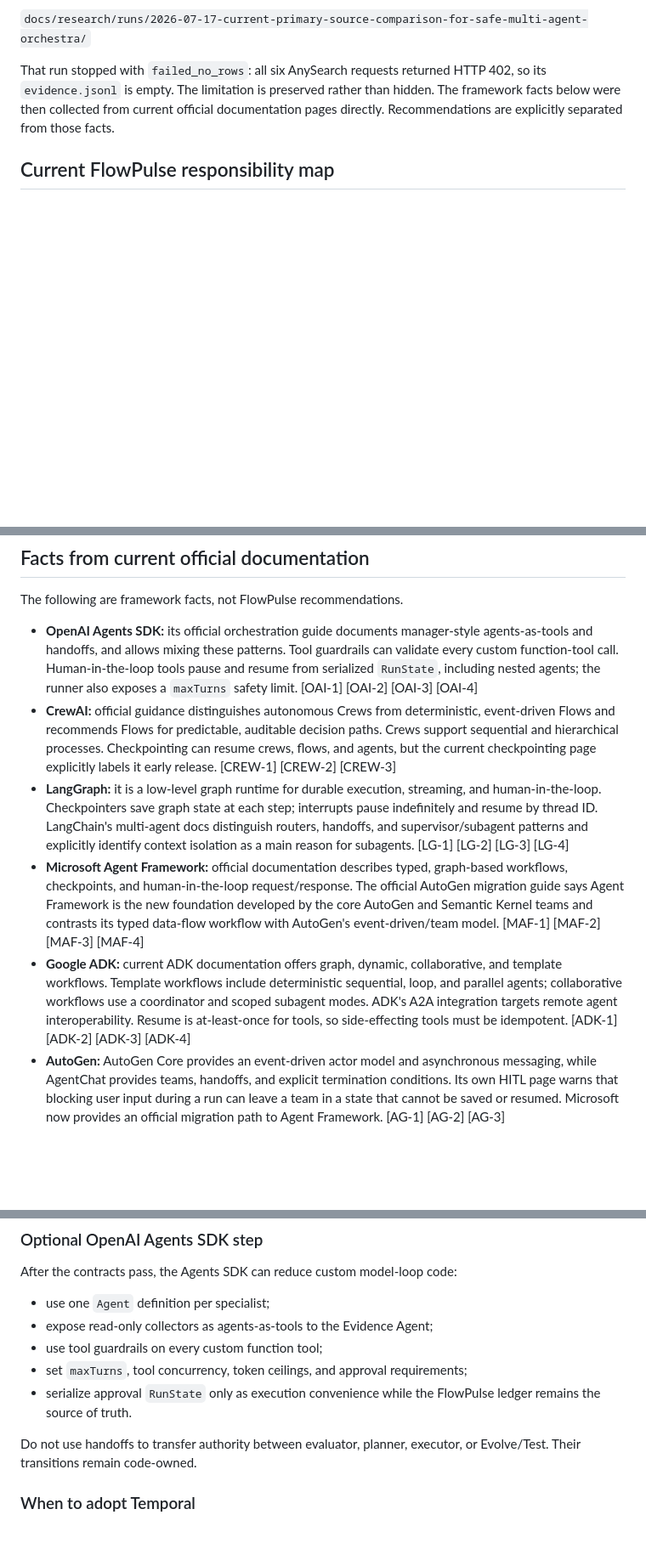
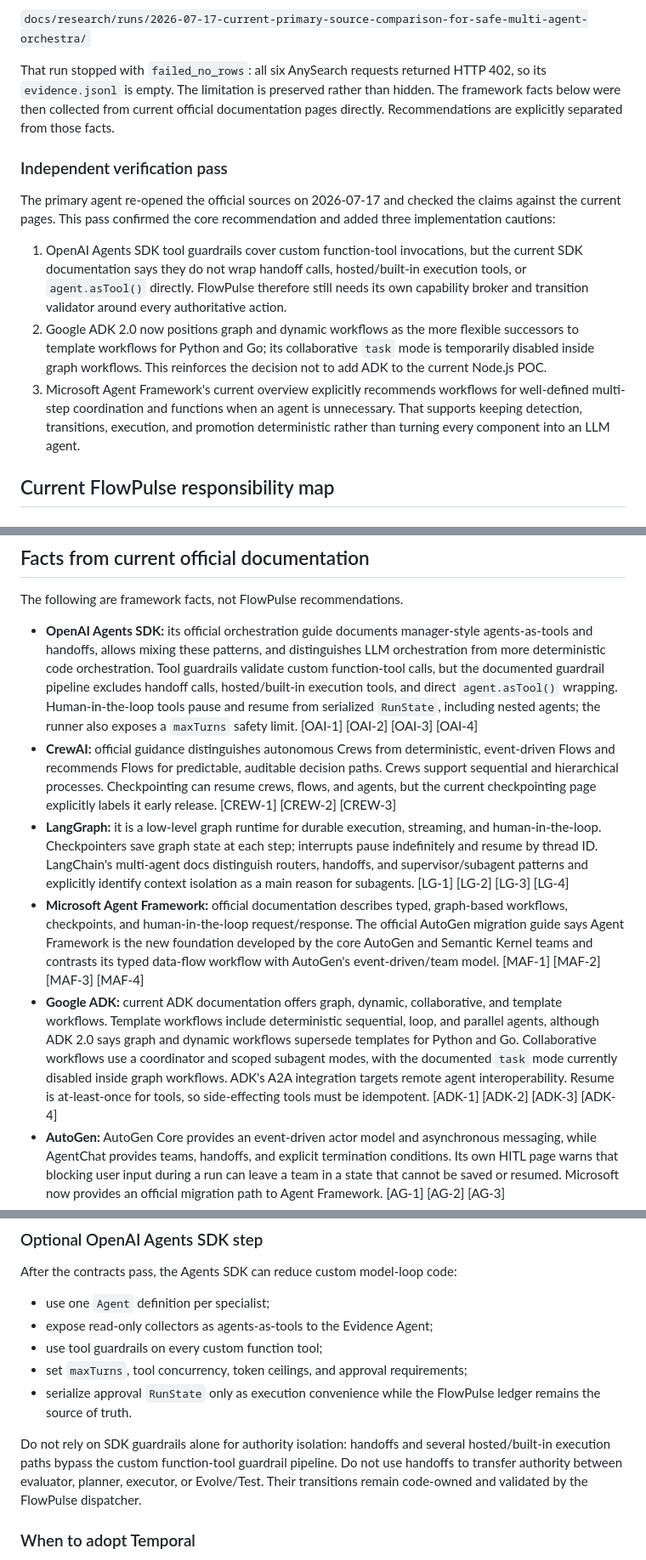
Before and after one commit to danielwanwx/FlowPulse, a Markdown page: docs/research/2026-07-17-agentic-orchestration-poc.md, 3 parts joined by grey strips. Shown at 85% size. Rendered like a GitHub page; blank space fills up the shorter version.

Commit message:
docs: verify agent orchestration recommendations

```diff
--- a/docs/research/2026-07-17-agentic-orchestration-poc.md
+++ b/docs/research/2026-07-17-agentic-orchestration-poc.md
@@ -35,6 +35,14 @@ Research Engine was run first, as required. Its run is recorded at:
 
 That run stopped with `failed_no_rows`: all six AnySearch requests returned HTTP 402, so its `evidence.jsonl` is empty. The limitation is preserved rather than hidden. The framework facts below were then collected from current official documentation pages directly. Recommendations are explicitly separated from those facts.
 
+### Independent verification pass
+
+The primary agent re-opened the official sources on 2026-07-17 and checked the claims against the current pages. This pass confirmed the core recommendation and added three implementation cautions:
+
+1. OpenAI Agents SDK tool guardrails cover custom function-tool invocations, but the current SDK documentation says they do not wrap handoff calls, hosted/built-in execution tools, or `agent.asTool()` directly. FlowPulse therefore still needs its own capability broker and transition validator around every authoritative action.
+2. Google ADK 2.0 now positions graph and dynamic workflows as the more flexible successors to template workflows for Python and Go; its collaborative `task` mode is temporarily disabled inside graph workflows. This reinforces the decision not to add ADK to the current Node.js POC.
+3. Microsoft Agent Framework's current overview explicitly recommends workflows for well-defined multi-step coordination and functions when an agent is unnecessary. That supports keeping detection, transitions, execution, and promotion deterministic rather than turning every component into an LLM agent.
+
 ## Current FlowPulse responsibility map
 
 ### What exists today
@@ -68,11 +76,11 @@ That run stopped with `failed_no_rows`: all six AnySearch requests returned HTTP
 
 The following are framework facts, not FlowPulse recommendations.
 
-- **OpenAI Agents SDK:** its official orchestration guide documents manager-style agents-as-tools and handoffs, and allows mixing these patterns. Tool guardrails can validate every custom function-tool call. Human-in-the-loop tools pause and resume from serialized `RunState`, including nested agents; the runner also exposes a `maxTurns` safety limit. [OAI-1] [OAI-2] [OAI-3] [OAI-4]
+- **OpenAI Agents SDK:** its official orchestration guide documents manager-style agents-as-tools and handoffs, allows mixing these patterns, and distinguishes LLM orchestration from more deterministic code orchestration. Tool guardrails validate custom function-tool calls, but the documented guardrail pipeline excludes handoff calls, hosted/built-in execution tools, and direct `agent.asTool()` wrapping. Human-in-the-loop tools pause and resume from serialized `RunState`, including nested agents; the runner also exposes a `maxTurns` safety limit. [OAI-1] [OAI-2] [OAI-3] [OAI-4]
 - **CrewAI:** official guidance distinguishes autonomous Crews from deterministic, event-driven Flows and recommends Flows for predictable, auditable decision paths. Crews support sequential and hierarchical processes. Checkpointing can resume crews, flows, and agents, but the current checkpointing page explicitly labels it early release. [CREW-1] [CREW-2] [CREW-3]
 - **LangGraph:** it is a low-level graph runtime for durable execution, streaming, and human-in-the-loop. Checkpointers save graph state at each step; interrupts pause indefinitely and resume by thread ID. LangChain's multi-agent docs distinguish routers, handoffs, and supervisor/subagent patterns and explicitly identify context isolation as a main reason for subagents. [LG-1] [LG-2] [LG-3] [LG-4]
 - **Microsoft Agent Framework:** official documentation describes typed, graph-based workflows, checkpoints, and human-in-the-loop request/response. The official AutoGen migration guide says Agent Framework is the new foundation developed by the core AutoGen and Semantic Kernel teams and contrasts its typed data-flow workflow with AutoGen's event-driven/team model. [MAF-1] [MAF-2] [MAF-3] [MAF-4]
-- **Google ADK:** current ADK documentation offers graph, dynamic, collaborative, and template workflows. Template workflows include deterministic sequential, loop, and parallel agents; collaborative workflows use a coordinator and scoped subagent modes. ADK's A2A integration targets remote agent interoperability. Resume is at-least-once for tools, so side-effecting tools must be idempotent. [ADK-1] [ADK-2] [ADK-3] [ADK-4]
+- **Google ADK:** current ADK documentation offers graph, dynamic, collaborative, and template workflows. Template workflows include deterministic sequential, loop, and parallel agents, although ADK 2.0 says graph and dynamic workflows supersede templates for Python and Go. Collaborative workflows use a coordinator and scoped subagent modes, with the documented `task` mode currently disabled inside graph workflows. ADK's A2A integration targets remote agent interoperability. Resume is at-least-once for tools, so side-effecting tools must be idempotent. [ADK-1] [ADK-2] [ADK-3] [ADK-4]
 - **AutoGen:** AutoGen Core provides an event-driven actor model and asynchronous messaging, while AgentChat provides teams, handoffs, and explicit termination conditions. Its own HITL page warns that blocking user input during a run can leave a team in a state that cannot be saved or resumed. Microsoft now provides an official migration path to Agent Framework. [AG-1] [AG-2] [AG-3]
 - **Temporal:** Temporal is a durable workflow engine rather than an agent framework. TypeScript Signals can change a workflow's state, `workflow.condition` can wait for approval, and retry policies expose maximum attempts, backoff, and non-retryable errors. [TEMP-1] [TEMP-2] [TEMP-3]
 
@@ -255,7 +263,7 @@ After the contracts pass, the Agents SDK can reduce custom model-loop code:
 - set `maxTurns`, tool concurrency, token ceilings, and approval requirements;
 - serialize approval `RunState` only as execution convenience while the FlowPulse ledger remains the source of truth.
 
-Do not use handoffs to transfer authority between evaluator, planner, executor, or Evolve/Test. Their transitions remain code-owned.
+Do not rely on SDK guardrails alone for authority isolation: handoffs and several hosted/built-in execution paths bypass the custom function-tool guardrail pipeline. Do not use handoffs to transfer authority between evaluator, planner, executor, or Evolve/Test. Their transitions remain code-owned and validated by the FlowPulse dispatcher.
 
 ### When to adopt Temporal
 
```
